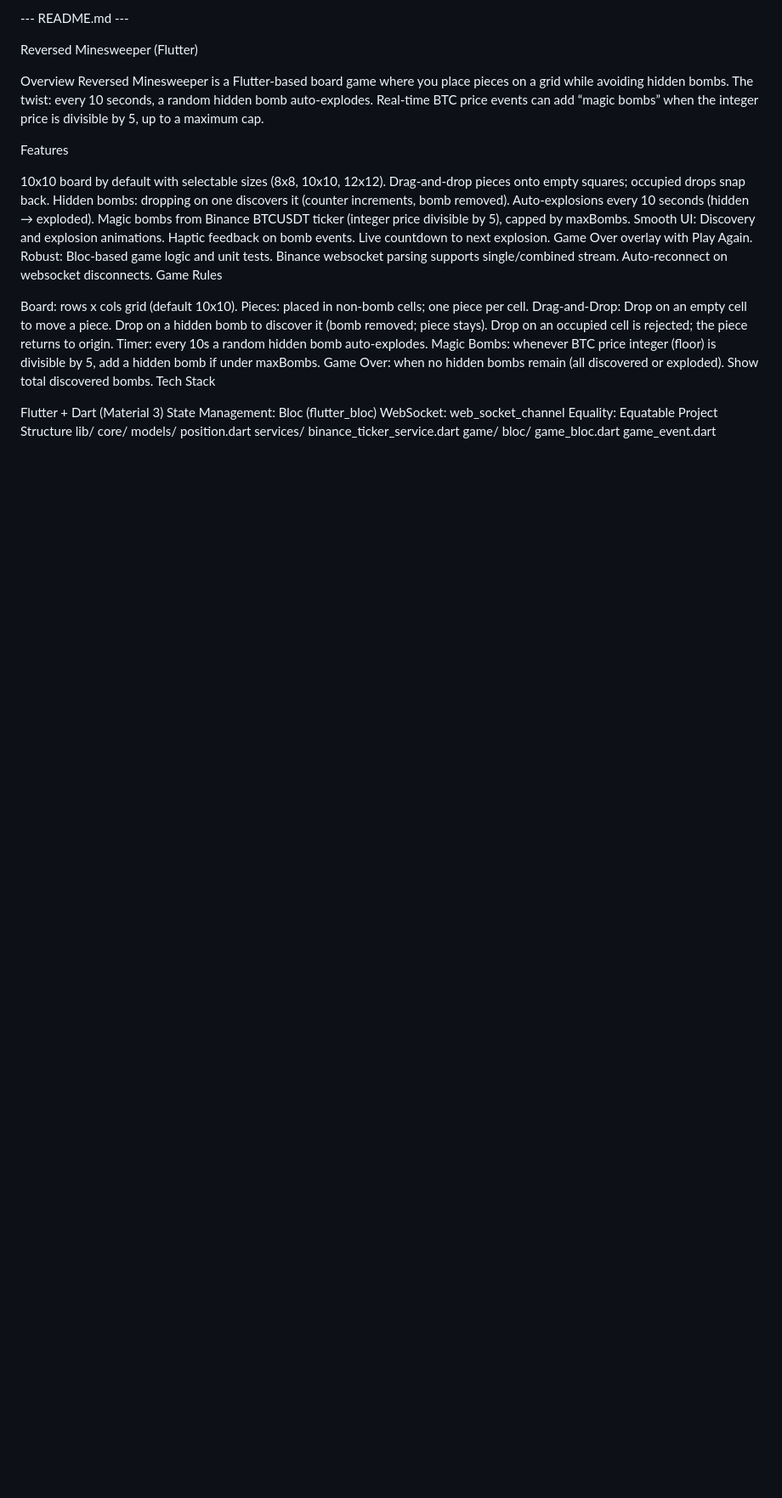
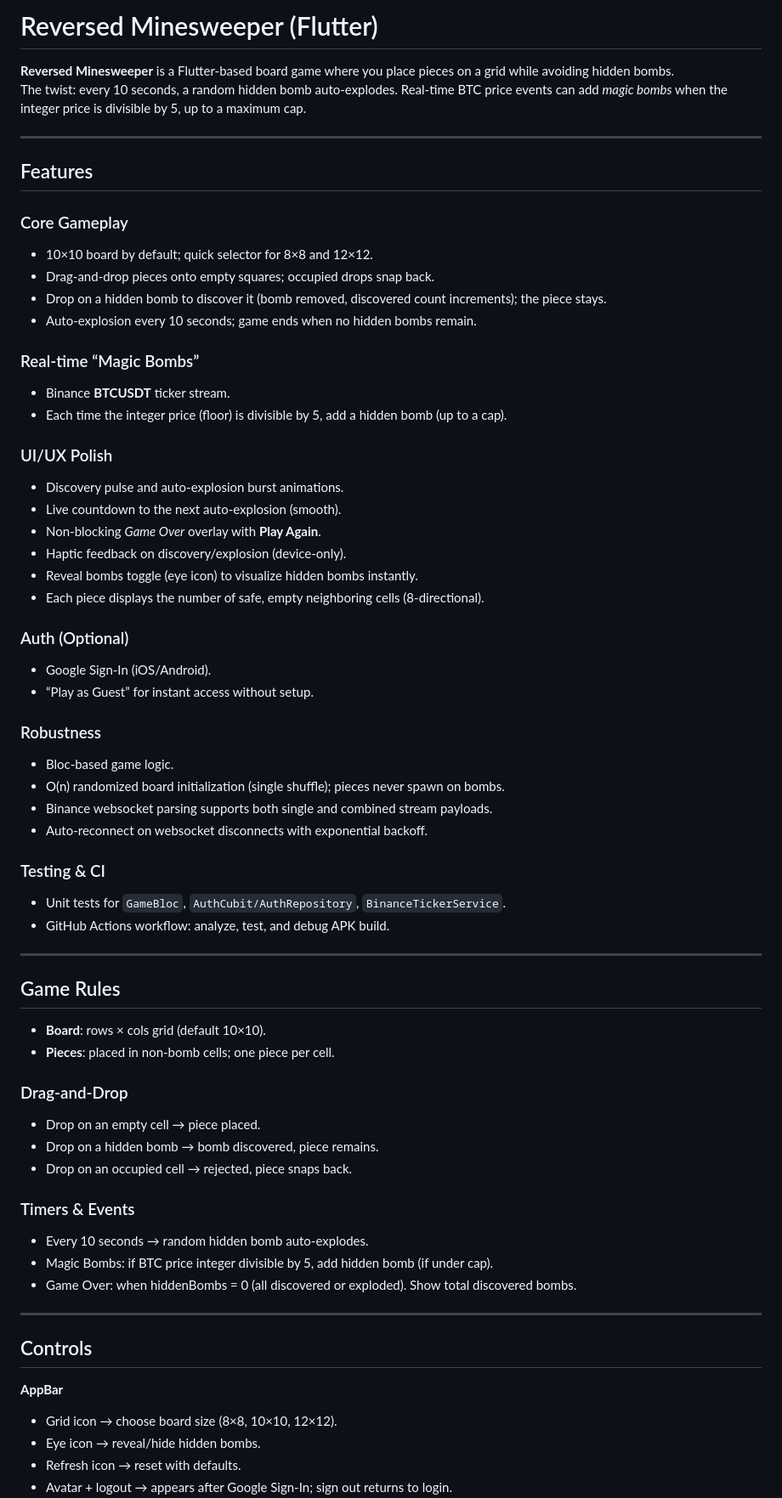
Before and after one commit to obiech/reversed-minesweeper, a Markdown page: README.md, the part around one of its changes. Shown at 85% size. GitHub-like rendering; blank space fills up the shorter version.

Commit message:
feat: updated README.md

```diff
--- a/README.md
+++ b/README.md
@@ -1,41 +1,68 @@
---- README.md ---
+# Reversed Minesweeper (Flutter)
 
-Reversed Minesweeper (Flutter)
+**Reversed Minesweeper** is a Flutter-based board game where you place pieces on a grid while avoiding hidden bombs.
+The twist: every 10 seconds, a random hidden bomb auto-explodes. Real-time BTC price events can add *magic bombs* when the integer price is divisible by 5, up to a maximum cap.
 
-Overview
-Reversed Minesweeper is a Flutter-based board game where you place pieces on a grid while avoiding hidden bombs. The twist: every 10 seconds, a random hidden bomb auto-explodes. Real-time BTC price events can add “magic bombs” when the integer price is divisible by 5, up to a maximum cap.
+---
 
-Features
+## Features
 
-10x10 board by default with selectable sizes (8x8, 10x10, 12x12).
-Drag-and-drop pieces onto empty squares; occupied drops snap back.
-Hidden bombs: dropping on one discovers it (counter increments, bomb removed).
-Auto-explosions every 10 seconds (hidden → exploded).
-Magic bombs from Binance BTCUSDT ticker (integer price divisible by 5), capped by maxBombs.
-Smooth UI:
-Discovery and explosion animations.
-Haptic feedback on bomb events.
-Live countdown to next explosion.
-Game Over overlay with Play Again.
-Robust:
-Bloc-based game logic and unit tests.
-Binance websocket parsing supports single/combined stream.
-Auto-reconnect on websocket disconnects.
-Game Rules
+### Core Gameplay
+- 10×10 board by default; quick selector for 8×8 and 12×12.
+- Drag-and-drop pieces onto empty squares; occupied drops snap back.
+- Drop on a hidden bomb to discover it (bomb removed, discovered count increments); the piece stays.
+- Auto-explosion every 10 seconds; game ends when no hidden bombs remain.
 
-Board: rows x cols grid (default 10x10).
-Pieces: placed in non-bomb cells; one piece per cell.
-Drag-and-Drop:
-Drop on an empty cell to move a piece.
-Drop on a hidden bomb to discover it (bomb removed; piece stays).
-Drop on an occupied cell is rejected; the piece returns to origin.
-Timer: every 10s a random hidden bomb auto-explodes.
-Magic Bombs: whenever BTC price integer (floor) is divisible by 5, add a hidden bomb if under maxBombs.
-Game Over: when no hidden bombs remain (all discovered or exploded). Show total discovered bombs.
-Tech Stack
+### Real-time “Magic Bombs”
+- Binance **BTCUSDT** ticker stream.
+- Each time the integer price (floor) is divisible by 5, add a hidden bomb (up to a cap).
 
-Flutter + Dart (Material 3)
-State Management: Bloc (flutter_bloc)
-WebSocket: web_socket_channel
-Equality: Equatable
-Project Structure
+### UI/UX Polish
+- Discovery pulse and auto-explosion burst animations.
+- Live countdown to the next auto-explosion (smooth).
+- Non-blocking *Game Over* overlay with **Play Again**.
+- Haptic feedback on discovery/explosion (device-only).
+- Reveal bombs toggle (eye icon) to visualize hidden bombs instantly.
+- Each piece displays the number of safe, empty neighboring cells (8-directional).
+
+### Auth (Optional)
+- Google Sign-In (iOS/Android).
+- “Play as Guest” for instant access without setup.
+
+### Robustness
+- Bloc-based game logic.
+- O(n) randomized board initialization (single shuffle); pieces never spawn on bombs.
+- Binance websocket parsing supports both single and combined stream payloads.
+- Auto-reconnect on websocket disconnects with exponential backoff.
+
+### Testing & CI
+- Unit tests for `GameBloc`, `AuthCubit/AuthRepository`, `BinanceTickerService`.
+- GitHub Actions workflow: analyze, test, and debug APK build.
+
+---
+
+## Game Rules
+
+- **Board**: rows × cols grid (default 10×10).
+- **Pieces**: placed in non-bomb cells; one piece per cell.
+
+### Drag-and-Drop
+- Drop on an empty cell → piece placed.
+- Drop on a hidden bomb → bomb discovered, piece remains.
+- Drop on an occupied cell → rejected, piece snaps back.
+
+### Timers & Events
+- Every 10 seconds → random hidden bomb auto-explodes.
+- Magic Bombs: if BTC price integer divisible by 5, add hidden bomb (if under cap).
+- Game Over: when hiddenBombs = 0 (all discovered or exploded). Show total discovered bombs.
+
+---
+
+## Controls
+
+**AppBar**
+- Grid icon → choose board size (8×8, 10×10, 12×12).
+- Eye icon → reveal/hide hidden bombs.
+- Refresh icon → reset with defaults.
+- Avatar + logout → appears after Google Sign-In; sign out returns to login.
+
```
Also changed, not shown: other parts of README.md (+199 -59 lines).
